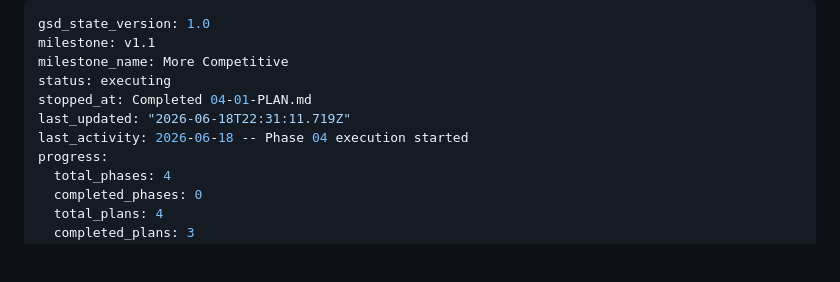
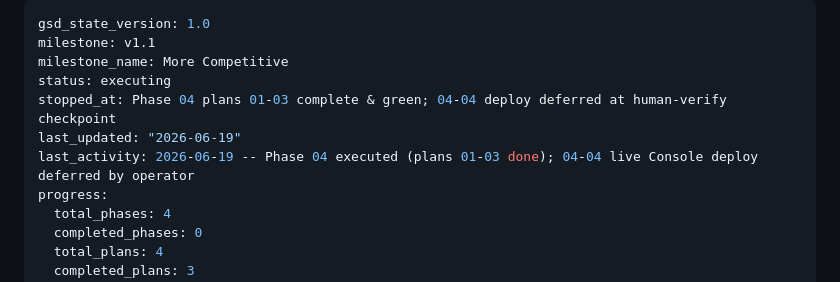
Before and after one commit to jadrianports/pacman-firebase, a Markdown page: .planning/STATE.md, the part around one of its changes. Rendered like a GitHub page; blank space fills up the shorter version.

```diff
--- a/.planning/STATE.md
+++ b/.planning/STATE.md
@@ -3,9 +3,9 @@ gsd_state_version: 1.0
 milestone: v1.1
 milestone_name: More Competitive
 status: executing
-stopped_at: Completed 04-01-PLAN.md
-last_updated: "2026-06-18T22:31:11.719Z"
-last_activity: 2026-06-18 -- Phase 04 execution started
+stopped_at: Phase 04 plans 01-03 complete & green; 04-04 deploy deferred at human-verify checkpoint
+last_updated: "2026-06-19"
+last_activity: 2026-06-19 -- Phase 04 executed (plans 01-03 done); 04-04 live Console deploy deferred by operator
 progress:
   total_phases: 4
   completed_phases: 0
```
Also changed, not shown: other parts of .planning/STATE.md (+21 -12 lines).
